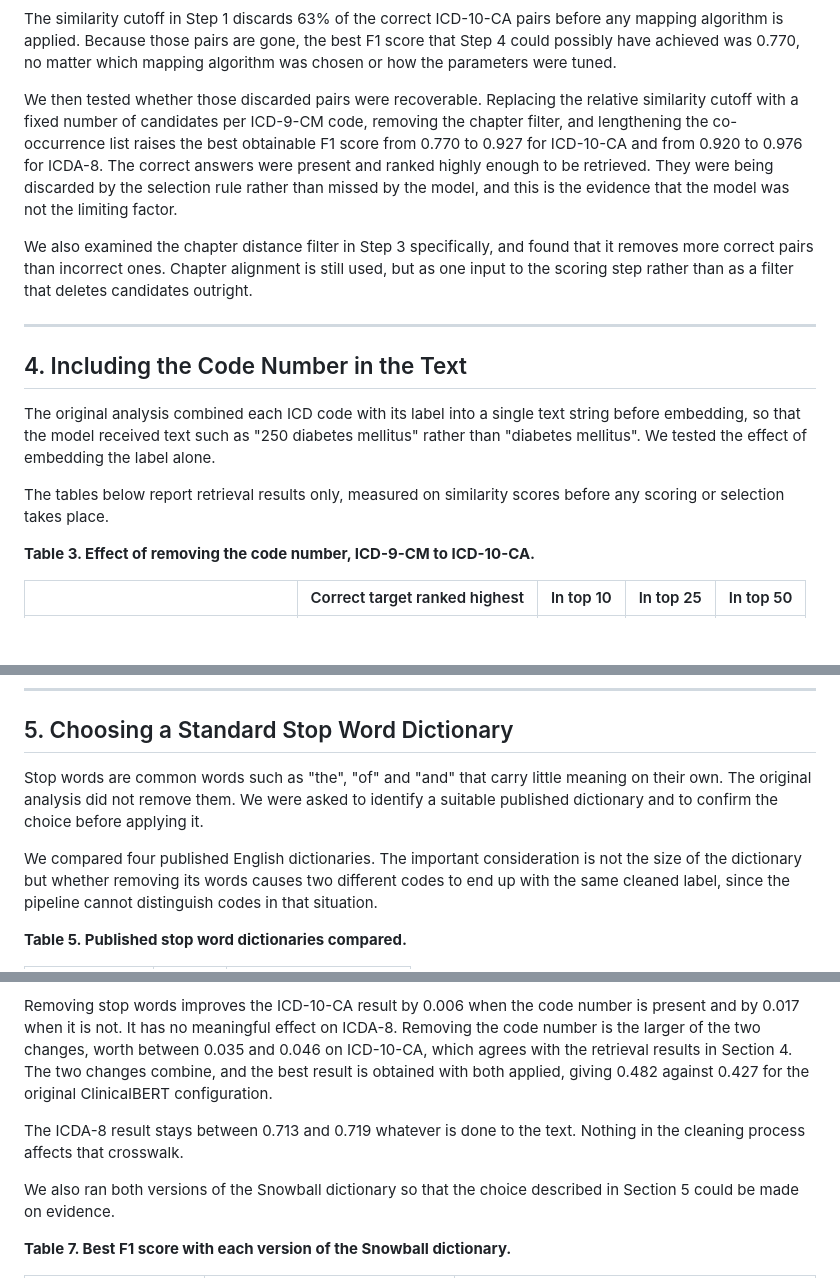
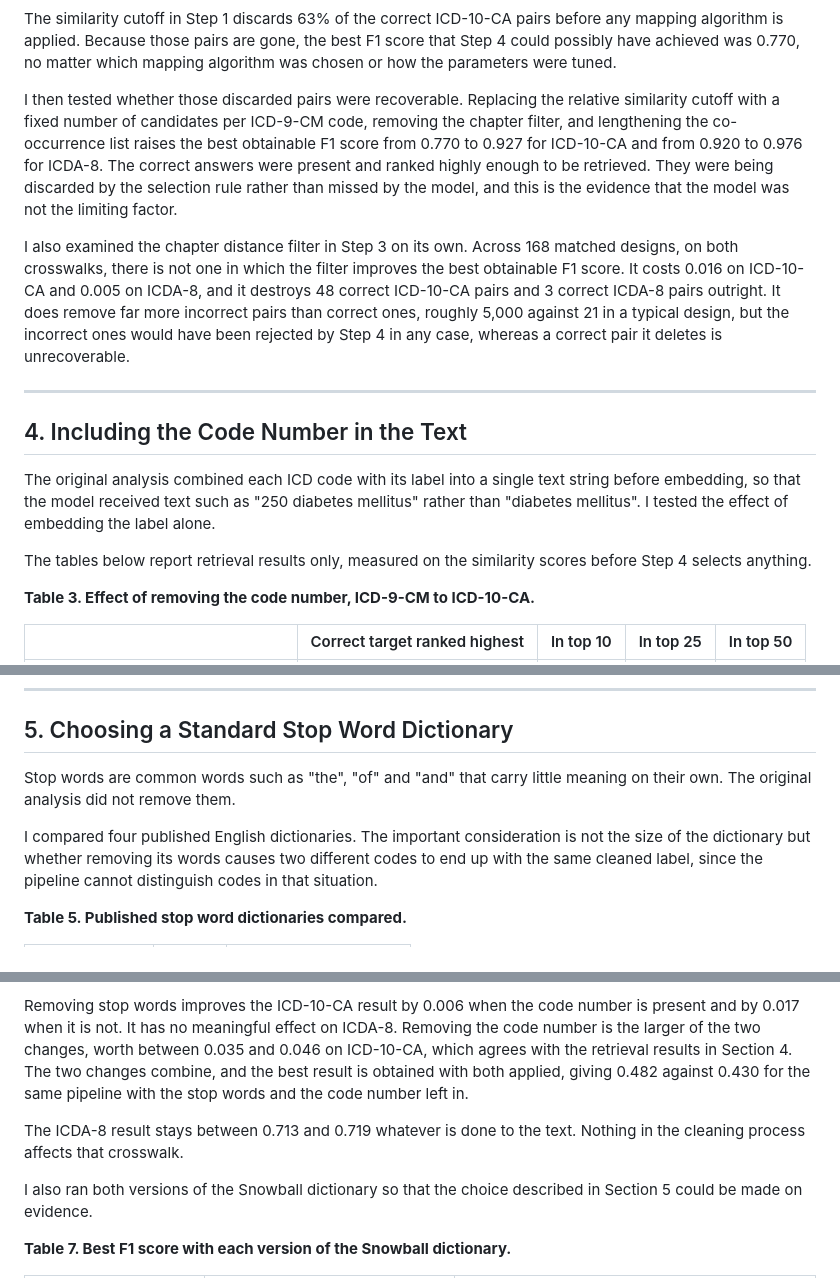
Before and after one commit to huznot/SAPBert, a Markdown page: report.md, 3 parts joined by grey strips. GitHub-like rendering; blank space fills up the shorter version.

```diff
--- a/report.md
+++ b/report.md
@@ -94,7 +93,7 @@ before any mapping algorithm is applied. Because those pairs are gone, the best
 F1 score that Step 4 could possibly have achieved was 0.770, no matter which
 mapping algorithm was chosen or how the parameters were tuned.
 
-We then tested whether those discarded pairs were recoverable. Replacing the
+I then tested whether those discarded pairs were recoverable. Replacing the
 relative similarity cutoff with a fixed number of candidates per ICD-9-CM code,
 removing the chapter filter, and lengthening the co-occurrence list raises the
 best obtainable F1 score from 0.770 to 0.927 for ICD-10-CA and from 0.920 to
@@ -103,10 +102,14 @@ be retrieved. They were being discarded by the selection rule rather than missed
 by the model, and this is the evidence that the model was not the limiting
 factor.
 
-We also examined the chapter distance filter in Step 3 specifically, and found
-that it removes more correct pairs than incorrect ones. Chapter alignment is
-still used, but as one input to the scoring step rather than as a filter that
-deletes candidates outright.
+I also examined the chapter distance filter in Step 3 on its own. Across 168
+matched designs, on both crosswalks, there is not one in which the filter
+improves the best obtainable F1 score. It costs 0.016 on ICD-10-CA and 0.005 on
+ICDA-8, and it destroys 48 correct ICD-10-CA pairs and 3 correct ICDA-8 pairs
+outright. It does remove far more incorrect pairs than correct ones, roughly
+5,000 against 21 in a typical design, but the incorrect ones would have been
+rejected by Step 4 in any case, whereas a correct pair it deletes is
+unrecoverable.
 
 ---
 
@@ -114,11 +117,11 @@ deletes candidates outright.
 
 The original analysis combined each ICD code with its label into a single text
 string before embedding, so that the model received text such as "250 diabetes
-mellitus" rather than "diabetes mellitus". We tested the effect of embedding the
+mellitus" rather than "diabetes mellitus". I tested the effect of embedding the
 label alone.
 
-The tables below report retrieval results only, measured on similarity scores
-before any scoring or selection takes place.
+The tables below report retrieval results only, measured on the similarity
+scores before Step 4 selects anything.
 
 **Table 3. Effect of removing the code number, ICD-9-CM to ICD-10-CA.**
 
@@ -159,11 +162,9 @@ relying on the code number more heavily than the others.
 ## 5. Choosing a Standard Stop Word Dictionary
 
 Stop words are common words such as "the", "of" and "and" that carry little
-meaning on their own. The original analysis did not remove them. We were asked
-to identify a suitable published dictionary and to confirm the choice before
-applying it.
+meaning on their own. The original analysis did not remove them.
 
-We compared four published English dictionaries. The important consideration is
+I compared four published English dictionaries. The important consideration is
 not the size of the dictionary but whether removing its words causes two
 different codes to end up with the same cleaned label, since the pipeline cannot
 distinguish codes in that situation.
@@ -220,12 +221,13 @@ is present and by 0.017 when it is not. It has no meaningful effect on ICDA-8.
 Removing the code number is the larger of the two changes, worth between 0.035
 and 0.046 on ICD-10-CA, which agrees with the retrieval results in Section 4.
 The two changes combine, and the best result is obtained with both applied,
-giving 0.482 against 0.427 for the original ClinicalBERT configuration.
+giving 0.482 against 0.430 for the same pipeline with the stop words and
+the code number left in.
 
 The ICDA-8 result stays between 0.713 and 0.719 whatever is done to the text.
 Nothing in the cleaning process affects that crosswalk.
 
-We also ran both versions of the Snowball dictionary so that the choice
+I also ran both versions of the Snowball dictionary so that the choice
 described in Section 5 could be made on evidence.
 
 **Table 7. Best F1 score with each version of the Snowball dictionary.**
```
Also changed, not shown: other parts of report.md (+14 -18 lines), README.md (+2 -2 lines), results/plot_f1_accuracy_comparison.png, 1 other file.
